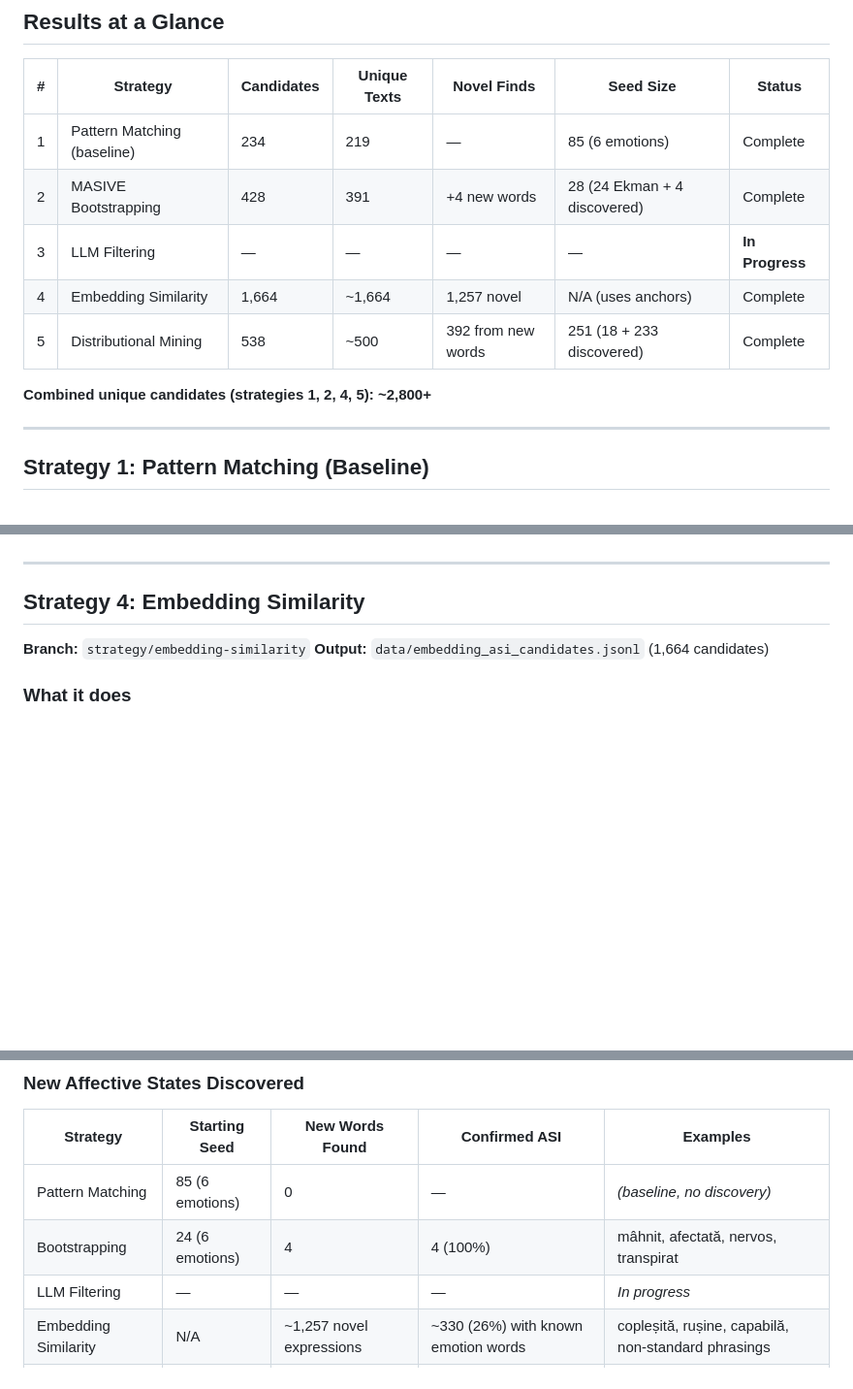
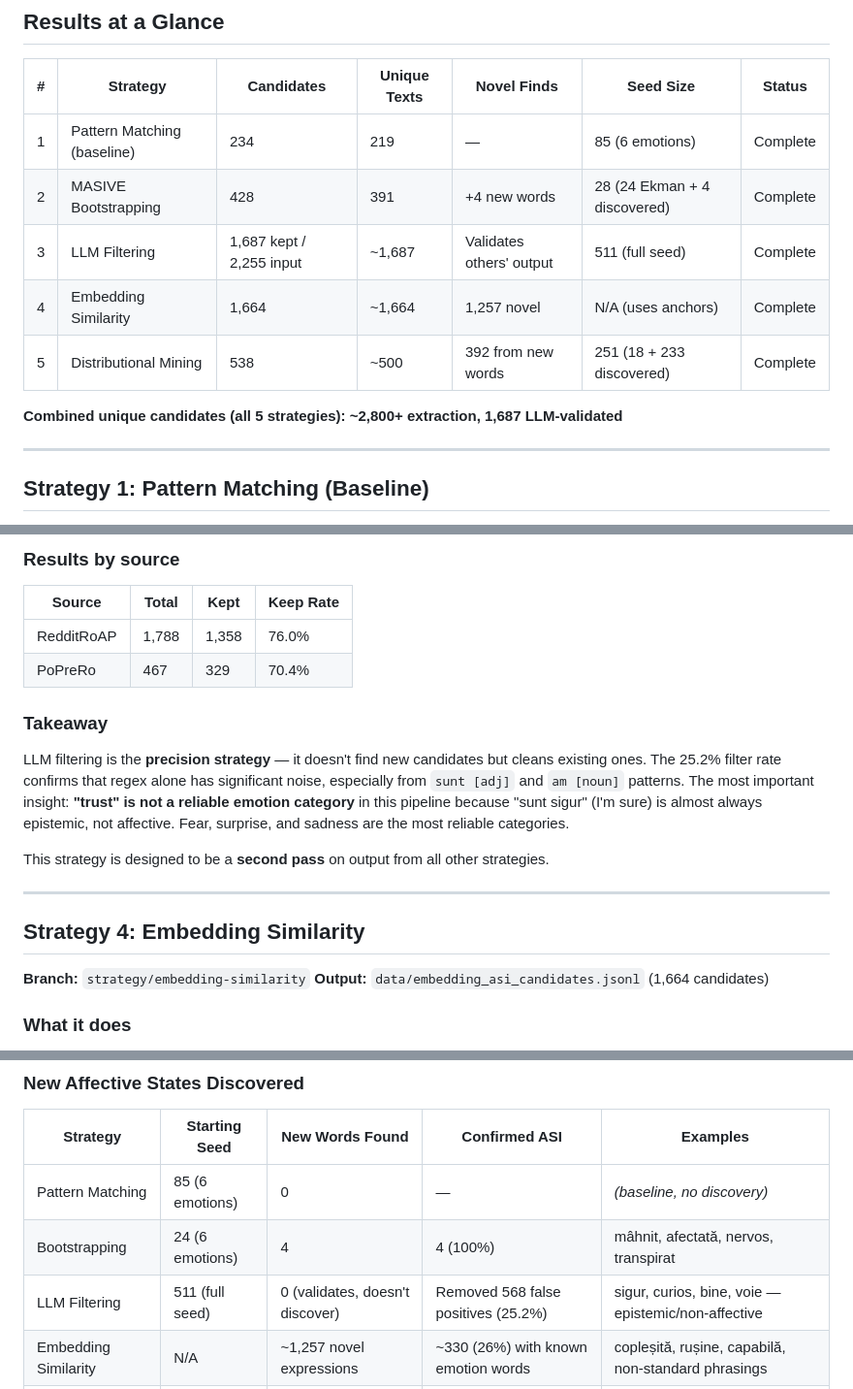
Before and after one commit to Continual-Learning-Emotion-Group/Romanian_ASI, a Markdown page: EXPERIMENT_CONCLUSIONS.md, 3 parts joined by grey strips. Shown at 97% size. GitHub-like rendering; blank space fills up the shorter version.

```diff
--- a/EXPERIMENT_CONCLUSIONS.md
+++ b/EXPERIMENT_CONCLUSIONS.md
@@ -12,11 +12,11 @@
 |---|----------|-----------|--------------|-------------|-----------|--------|
 | 1 | Pattern Matching (baseline) | 234 | 219 | — | 85 (6 emotions) | Complete |
 | 2 | MASIVE Bootstrapping | 428 | 391 | +4 new words | 28 (24 Ekman + 4 discovered) | Complete |
-| 3 | LLM Filtering | — | — | — | — | **In Progress** |
+| 3 | LLM Filtering | 1,687 kept / 2,255 input | ~1,687 | Validates others' output | 511 (full seed) | Complete |
 | 4 | Embedding Similarity | 1,664 | ~1,664 | 1,257 novel | N/A (uses anchors) | Complete |
 | 5 | Distributional Mining | 538 | ~500 | 392 from new words | 251 (18 + 233 discovered) | Complete |
 
-**Combined unique candidates (strategies 1, 2, 4, 5): ~2,800+**
+**Combined unique candidates (all 5 strategies): ~2,800+ extraction, 1,687 LLM-validated**
 
 ---
 
@@ -89,3 +128,14 @@ Higher **precision** rather than higher recall. Should help clean the output of
+### Results by source
+
+| Source | Total | Kept | Keep Rate |
+|--------|-------|------|-----------|
+| RedditRoAP | 1,788 | 1,358 | 76.0% |
+| PoPreRo | 467 | 329 | 70.4% |
+
+### Takeaway
+LLM filtering is the **precision strategy** — it doesn't find new candidates but cleans existing ones. The 25.2% filter rate confirms that regex alone has significant noise, especially from `sunt [adj]` and `am [noun]` patterns. The most important insight: **"trust" is not a reliable emotion category** in this pipeline because "sunt sigur" (I'm sure) is almost always epistemic, not affective. Fear, surprise, and sadness are the most reliable categories.
+
+This strategy is designed to be a **second pass** on output from all other strategies.
 
 ---
 
@@ -169,7 +219,7 @@ The **high-precision patterns** (`sentiment de`, `sentimentul de`, `cuprins de`)
 |----------|--------------|-----------------|---------------|---------|
 | Pattern Matching | 85 (6 emotions) | 0 | — | *(baseline, no discovery)* |
 | Bootstrapping | 24 (6 emotions) | 4 | 4 (100%) | mâhnit, afectată, nervos, transpirat |
-| LLM Filtering | — | — | — | *In progress* |
+| LLM Filtering | 511 (full seed) | 0 (validates, doesn't discover) | Removed 568 false positives (25.2%) | sigur, curios, bine, voie — epistemic/non-affective |
 | Embedding Similarity | N/A | ~1,257 novel expressions | ~330 (26%) with known emotion words | copleșită, rușine, capabilă, non-standard phrasings |
 | Distributional Mining | 18 (6 emotions) | 235 candidate words | 15 (6.4%) | siguranță, iubire, vină, nostalgie, afecțiune, neliniste |
 
```
Also changed, not shown: other parts of EXPERIMENT_CONCLUSIONS.md (+69 -22 lines).
